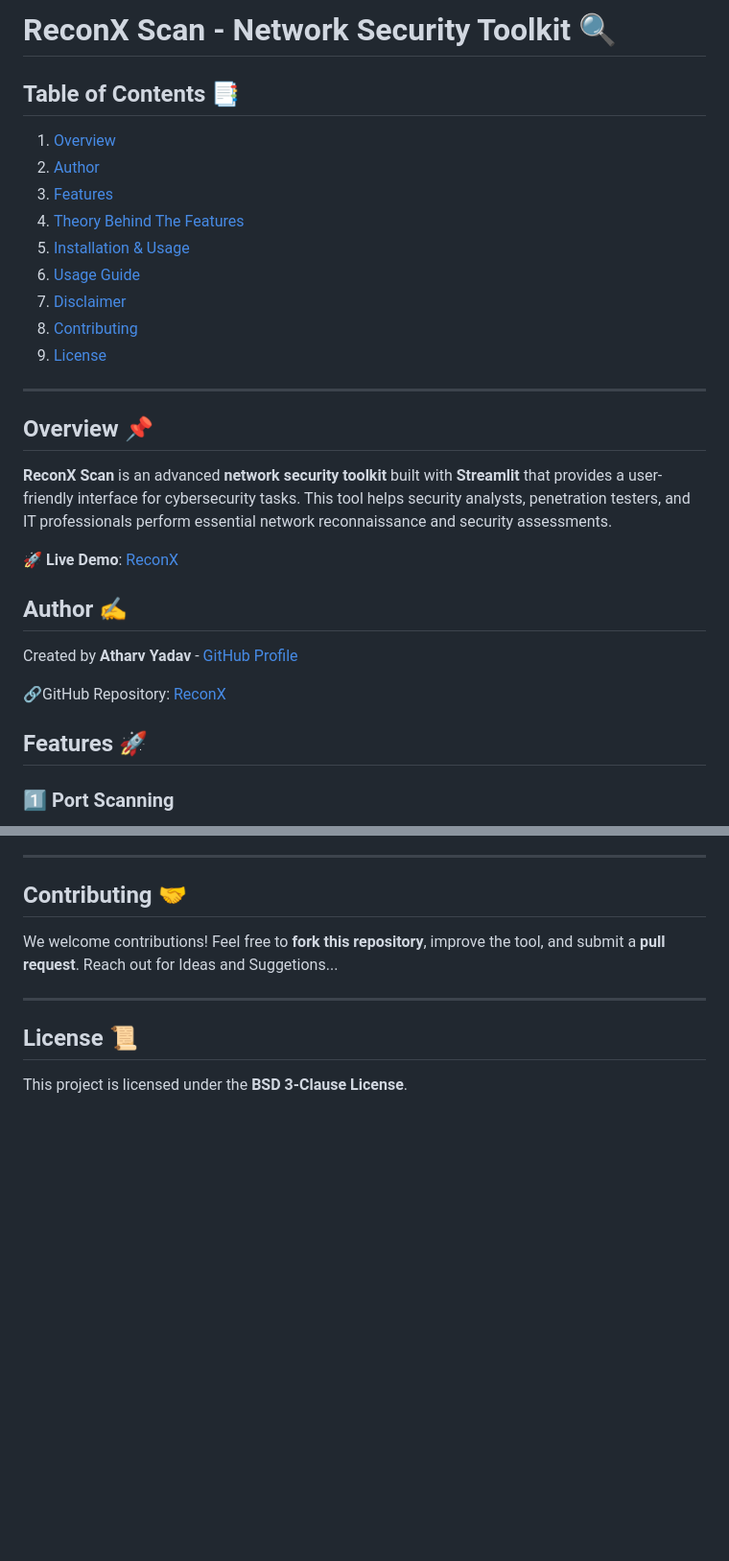
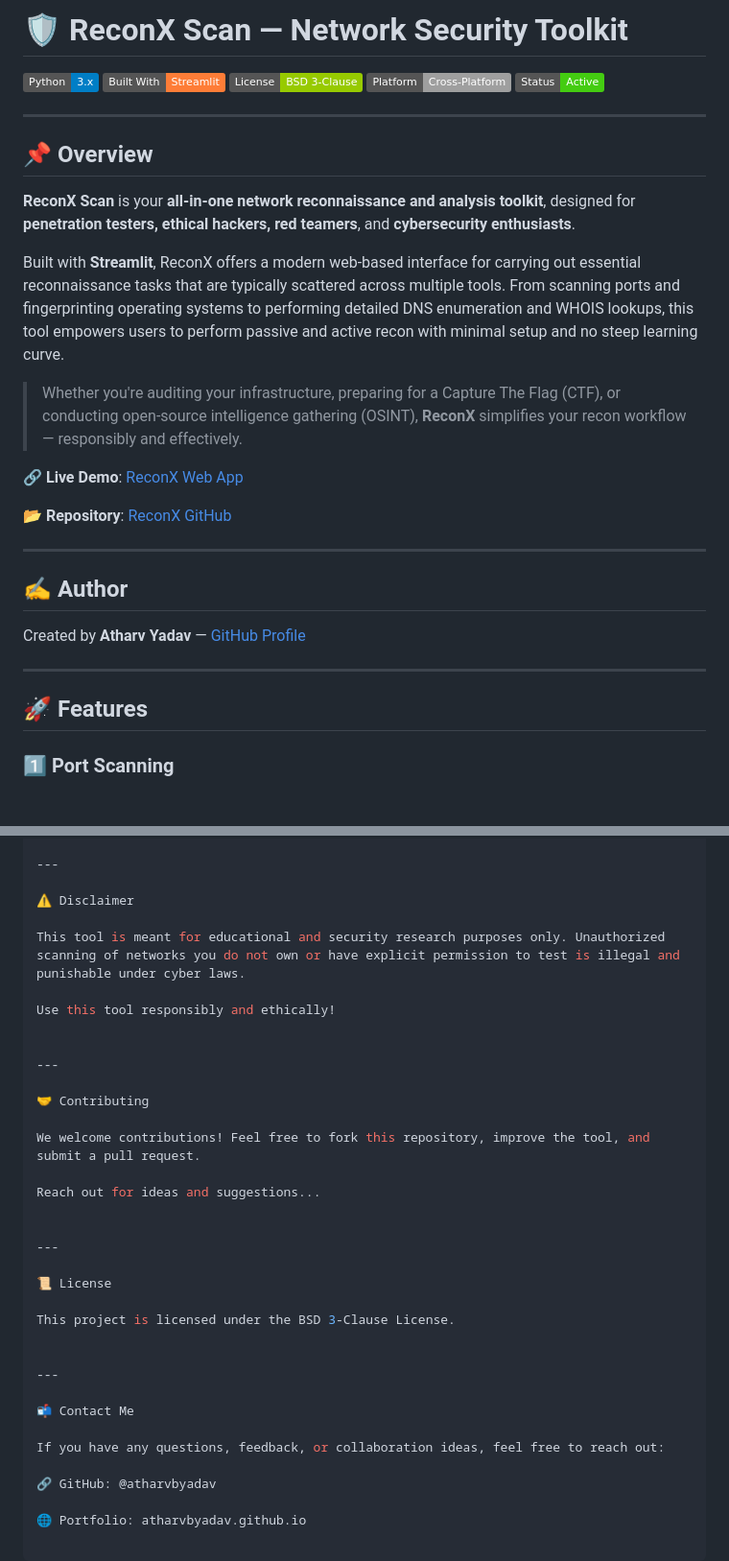
Before and after one commit to atharvbyadav/ReconX, a Markdown page: README.md, 2 parts joined by grey strips. Shown: that part at 96% size. Rendered like a GitHub page; badges without logos; blank space fills up the shorter version.

```diff
--- a/README.md
+++ b/README.md
@@ -1,29 +1,35 @@
-# ReconX Scan - Network Security Toolkit 🔍
+# 🛡️ ReconX Scan — Network Security Toolkit
 
-## Table of Contents 📑
-1. [Overview](#overview-)
-2. [Author](#author-)
-3. [Features](#features-)
-4. [Theory Behind The Features](#theory-behind-the-features-)
-5. [Installation & Usage](#installation--usage-)
-6. [Usage Guide](#usage-guide-)
-7. [Disclaimer](#disclaimer-)
-8. [Contributing](#contributing-)
-9. [License](#license-)
+![Python](https://img.shields.io/badge/Python-3.x-blue.svg)
+![Streamlit](https://img.shields.io/badge/Built%20With-Streamlit-orange.svg)
+![License](https://img.shields.io/badge/License-BSD%203--Clause-green.svg)
+![Platform](https://img.shields.io/badge/Platform-Cross--Platform-lightgrey.svg)
+![Status](https://img.shields.io/badge/Status-Active-success.svg)
 
 ---
 
-## Overview 📌
-**ReconX Scan** is an advanced **network security toolkit** built with **Streamlit** that provides a user-friendly interface for cybersecurity tasks. This tool helps security analysts, penetration testers, and IT professionals perform essential network reconnaissance and security assessments.
+## 📌 Overview
 
-🚀 **Live Demo**: [ReconX](https://reconx.streamlit.app/)
+**ReconX Scan** is your **all-in-one network reconnaissance and analysis toolkit**, designed for **penetration testers, ethical hackers, red teamers**, and **cybersecurity enthusiasts**.
 
-## Author ✍️
-Created by **Atharv Yadav** - [GitHub Profile](https://github.com/atharvbyadav)
+Built with **Streamlit**, ReconX offers a modern web-based interface for carrying out essential reconnaissance tasks that are typically scattered across multiple tools. From scanning ports and fingerprinting operating systems to performing detailed DNS enumeration and WHOIS lookups, this tool empowers users to perform passive and active recon with minimal setup and no steep learning curve.
 
-🔗GitHub Repository: [ReconX](https://github.com/atharvbyadav/ReconX)
+> Whether you're auditing your infrastructure, preparing for a Capture The Flag (CTF), or conducting open-source intelligence gathering (OSINT), **ReconX** simplifies your recon workflow — responsibly and effectively.
 
-## Features 🚀
+🔗 **Live Demo**: [ReconX Web App](https://reconx.streamlit.app/)
+
+📂 **Repository**: [ReconX GitHub](https://github.com/atharvbyadav/ReconX)
+
+---
+
+## ✍️ Author
+
+Created by **Atharv Yadav** — [GitHub Profile](https://github.com/atharvbyadav)
+
+---
+
+## 🚀 Features
+
 ### 1️⃣ **Port Scanning**
 - Scans a given target IP within the range **1-500**.
 - Uses **multi-threading (50 threads)** to speed up scanning.
@@ -123,9 +161,35 @@ Use this tool **responsibly and ethically**!
 
 ---
-## Contributing 🤝
-We welcome contributions! Feel free to **fork this repository**, improve the tool, and submit a **pull request**.
-Reach out for Ideas and Suggetions...
+
+⚠️ Disclaimer
+
+This tool is meant for educational and security research purposes only. Unauthorized scanning of networks you do not own or have explicit permission to test is illegal and punishable under cyber laws.
+
+Use this tool responsibly and ethically!
+
 
 ---
-## License 📜
-This project is licensed under the **BSD 3-Clause License**.
+
+🤝 Contributing
+
+We welcome contributions! Feel free to fork this repository, improve the tool, and submit a pull request.
+
+Reach out for ideas and suggestions...
+
+
+---
+
+📜 License
+
+This project is licensed under the BSD 3-Clause License.
+
+
+---
+
+📬 Contact Me
+
+If you have any questions, feedback, or collaboration ideas, feel free to reach out:
+
+🔗 GitHub: @atharvbyadav
+
+🌐 Portfolio: atharvbyadav.github.io
```
Also changed, not shown: other parts of README.md (+61 -29 lines).
